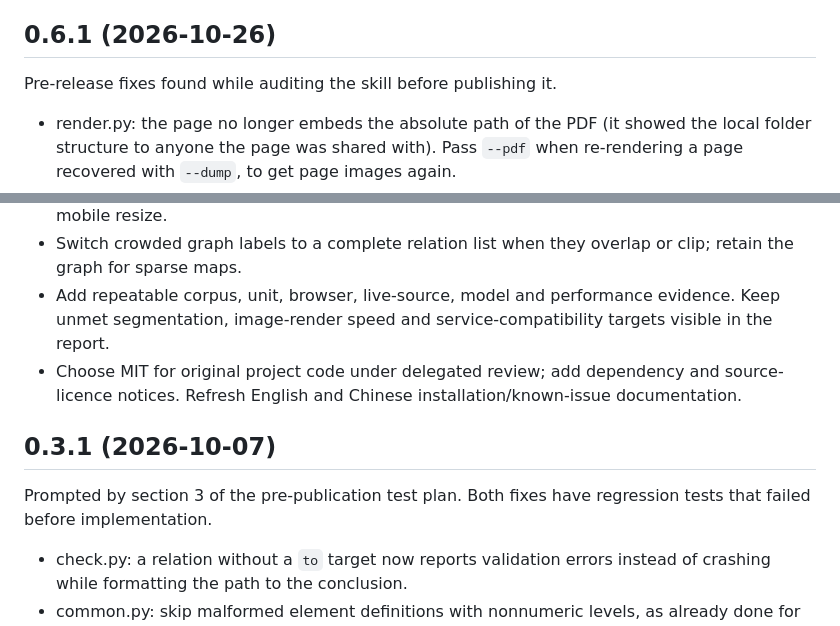
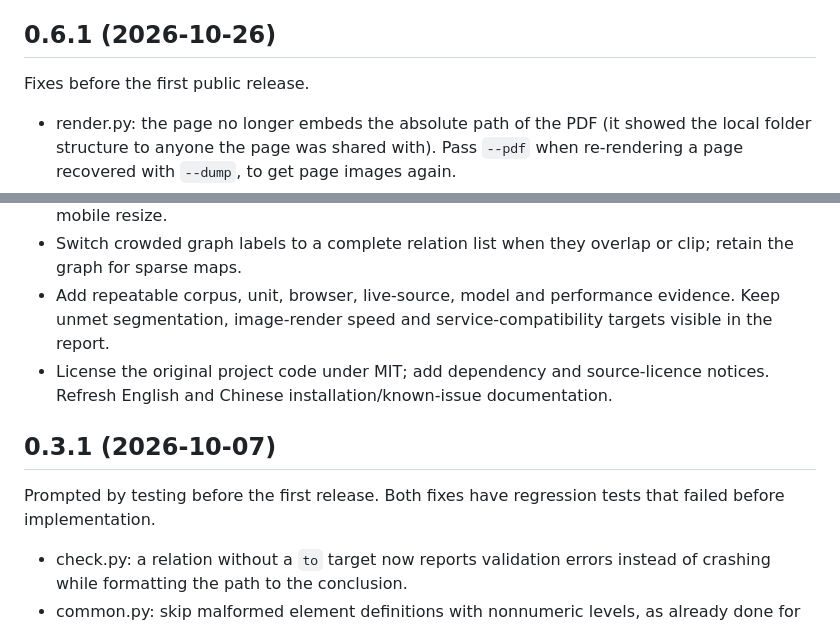
Before and after one commit to Liangzhen-Chen/literature-guide-read, a Markdown page: CHANGELOG.md, 2 parts joined by grey strips. GitHub-like rendering.

```diff
--- a/CHANGELOG.md
+++ b/CHANGELOG.md
@@ -40,7 +40,7 @@ Close reads and segmentation.
 
 ## 0.6.1 (2026-10-26)
 
-Pre-release fixes found while auditing the skill before publishing it.
+Fixes before the first public release.
 
 - render.py: the page no longer embeds the absolute path of the PDF (it showed the local folder structure to anyone the page was shared with). Pass `--pdf` when re-rendering a page recovered with `--dump`, to get page images again.
 - All scripts print UTF-8 whatever the console encoding; segment.py no longer stops with UnicodeEncodeError on an English Windows console (cp1252).
@@ -103,11 +103,11 @@ Prompted by the real-paper, browser, OCR and live-source tests in sections 4, 6
 - Reader: preserve expanded originals in print, name and contain focus in the page viewer, return focus when it closes, preserve reading position on language changes, and use UTF-16 highlight offsets after non-BMP characters. Make scrollable page images and wide tables keyboard-accessible, handle WebKit arrow scrolling, and clear desktop graph transforms on mobile resize.
 - Switch crowded graph labels to a complete relation list when they overlap or clip; retain the graph for sparse maps.
 - Add repeatable corpus, unit, browser, live-source, model and performance evidence. Keep unmet segmentation, image-render speed and service-compatibility targets visible in the report.
-- Choose MIT for original project code under delegated review; add dependency and source-licence notices. Refresh English and Chinese installation/known-issue documentation.
+- License the original project code under MIT; add dependency and source-licence notices. Refresh English and Chinese installation/known-issue documentation.
 
 ## 0.3.1 (2026-10-07)
 
-Prompted by section 3 of the pre-publication test plan. Both fixes have regression tests that failed before implementation.
+Prompted by testing before the first release. Both fixes have regression tests that failed before implementation.
 
 - check.py: a relation without a `to` target now reports validation errors instead of crashing while formatting the path to the conclusion.
 - common.py: skip malformed element definitions with nonnumeric levels, as already done for malformed field counts.
```
Also changed, not shown: README.md (+1 -1 lines), README.zh.md (+1 -1 lines).
